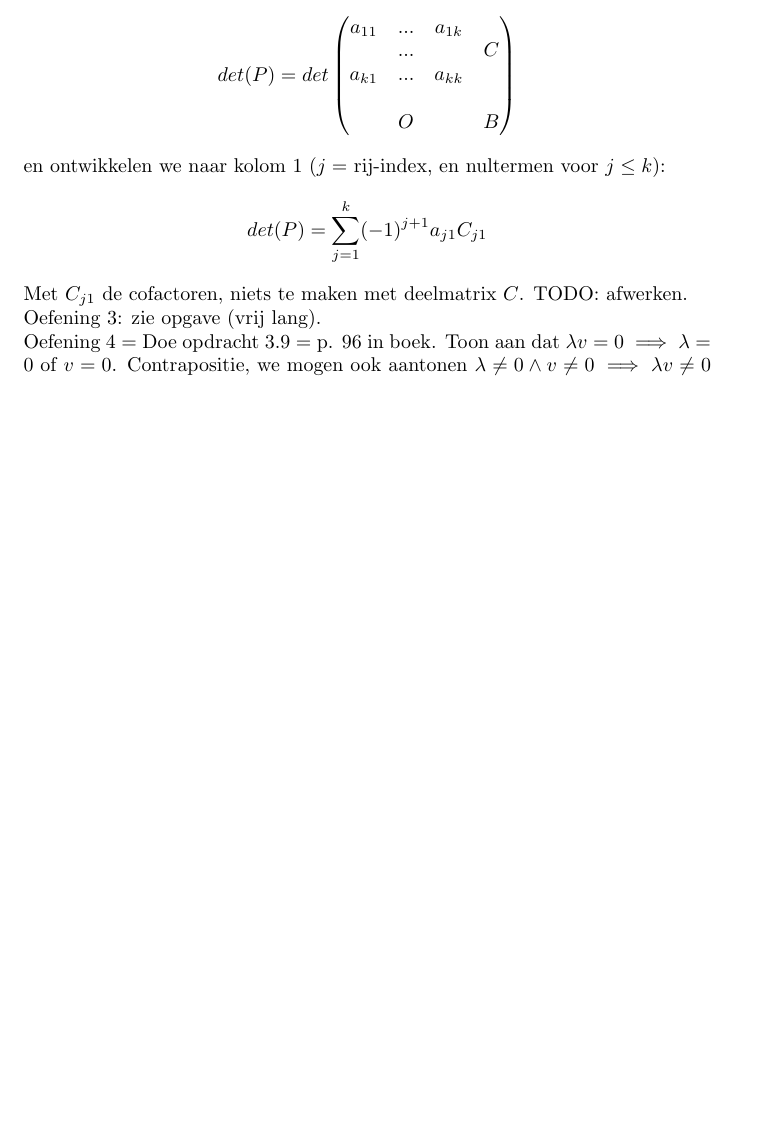
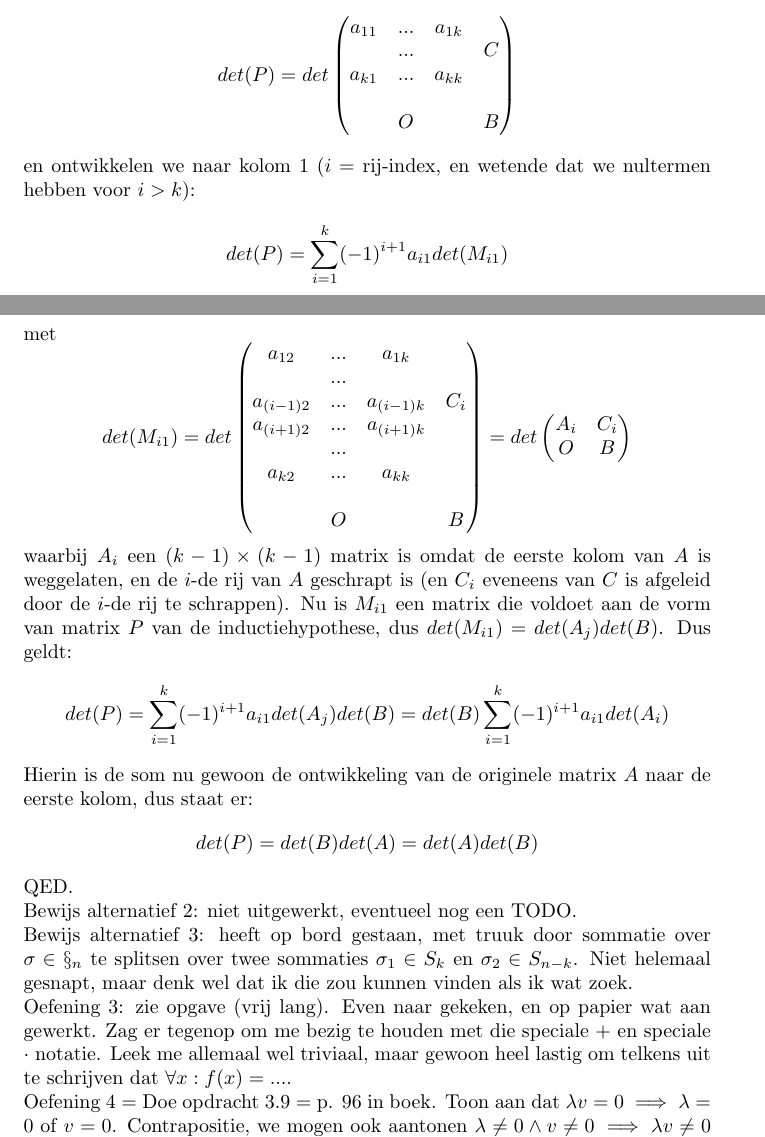
Before and after one commit to rafmeeusen/lineaire_algebra, a LaTeX document (oefenzittingen.tex): part of page 5 of 6 before the commit and two parts of pages 5 and 6 of 6 after it, the two joined at a grey line, cut so that both start at the same text, the shorter picture padded with empty space. Compiled offline with pdfLaTeX.

Commit message:
nog wat nota's van papier toegevoegd (oefeningen)

```diff
--- a/oefenzittingen.tex
+++ b/oefenzittingen.tex
@@ -184,12 +184,35 @@ a_{k1} & ... & a_{kk}  & \\
        &   &         &   \\
        & O   &         & B
 \end{pmatrix} \]
-en ontwikkelen we naar kolom 1 ($j = $ rij-index, en nultermen voor $j \leq k$):
-\[ det(P) = \sum_{j=1}^k (-1)^{j+1} a_{j1} C_{j1} \]
-Met $C_{j1}$ de cofactoren, niets te maken met deelmatrix $C$.
-TODO: afwerken.
+en ontwikkelen we naar kolom 1 ($i = $ rij-index, en wetende dat we nultermen hebben voor $i > k$):
+\[ det(P) = \sum_{i=1}^k (-1)^{i+1} a_{i1} det(M_{i1})  \]
+met
+\[ det(M_{i1}) = det \begin{pmatrix}
+a_{12} & ... & a_{1k}  &  \\
+       & ... &   &   \\
+a_{(i-1)2} & ... & a_{(i-1)k}  & C_i\\
+a_{(i+1)2} & ... & a_{(i+1)k}  & \\
+       & ... &   &   \\
+a_{k2} & ... & a_{kk}  & \\
+       &   &         &   \\
+       & O   &         & B
+\end{pmatrix} = det \begin{pmatrix}
+A_i  &  C_i \\
+ O   &  B
+\end{pmatrix} \]
+waarbij $A_i$ een $(k-1) \times (k-1)$ matrix is omdat de eerste kolom van $A$ is weggelaten, en de $i$-de rij van $A$ geschrapt is (en $C_i$ eveneens van $C$ is afgeleid door de $i$-de rij te schrappen).
+Nu is $M_{i1}$ een matrix die voldoet aan de vorm van matrix $P$ van de inductiehypothese, dus $det(M_{i1}) = det(A_j) det(B) $. Dus geldt:
+\[ det(P) = \sum_{i=1}^k (-1)^{i+1} a_{i1} det(A_j) det(B) =  det(B) \sum_{i=1}^k (-1)^{i+1} a_{i1} det(A_i) \]
+Hierin is de som nu gewoon de ontwikkeling van de originele matrix $A$ naar de eerste kolom, dus staat er:
+\[ det(P) = det(B)det(A) = det(A)det(B)\]
+QED.
 
-Oefening 3: zie opgave (vrij lang).
+Bewijs alternatief 2: niet uitgewerkt, eventueel nog een TODO.
+
+Bewijs alternatief 3: heeft op bord gestaan, met truuk door sommatie over $\sigma \in \S_n$ te splitsen over twee sommaties $\sigma_1 \in S_k$ en $\sigma_2 \in S_{n-k}$. Niet helemaal gesnapt, maar denk wel dat ik die zou kunnen vinden als ik wat zoek.
+
+
+Oefening 3: zie opgave (vrij lang). Even naar gekeken, en op papier wat aan gewerkt. Zag er tegenop om me bezig te houden met die speciale + en speciale $\cdot$ notatie. Leek me allemaal wel triviaal, maar gewoon heel lastig om telkens uit te schrijven dat $\forall x: f(x)=...$.
 
 Oefening 4 = Doe opdracht 3.9 = p. 96 in boek. Toon aan dat $\lambda v = 0 \implies \lambda = 0$ of $v=0$. Contrapositie, we mogen ook aantonen $\lambda \neq 0 \land v \neq 0 \implies  \lambda v \neq 0$ . Uit definitie 3.3, co\"eff.1: $1.v = v$. Omdat $\lambda \neq 0$, volgt $ (\lambda \frac{1}{\lambda}) v = v$, of ook $  \frac{1}{\lambda} ( \lambda v ) = v$. Maar $v \neq 0$, dus is ook $  \frac{1}{\lambda} ( \lambda v ) \neq 0 $. In ongelijkheid links en rechts maal $\lambda$ geeft: $ \lambda v \neq 0$ (via Lemma 3.7 $\lambda 0 = 0$).
 
```
